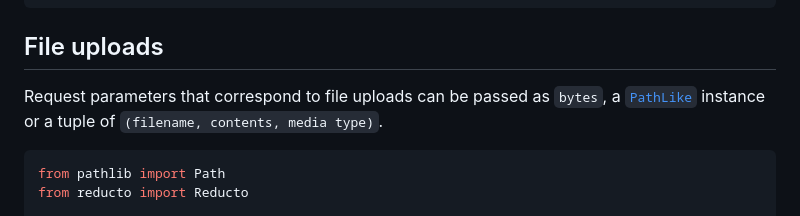
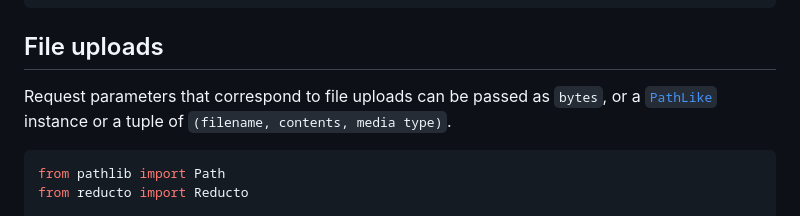
Before and after one commit to reductoai/reducto-python-sdk, a Markdown page: README.md, the part around the change. GitHub-like rendering.

Commit message:
chore: slight wording improvement in README (#57)

````diff
--- a/README.md
+++ b/README.md
@@ -116,7 +116,7 @@ print(parse_response.advanced_options)
 
 ## File uploads
 
-Request parameters that correspond to file uploads can be passed as `bytes`, a [`PathLike`](https://docs.python.org/3/library/os.html#os.PathLike) instance or a tuple of `(filename, contents, media type)`.
+Request parameters that correspond to file uploads can be passed as `bytes`, or a [`PathLike`](https://docs.python.org/3/library/os.html#os.PathLike) instance or a tuple of `(filename, contents, media type)`.
 
 ```python
 from pathlib import Path
````
